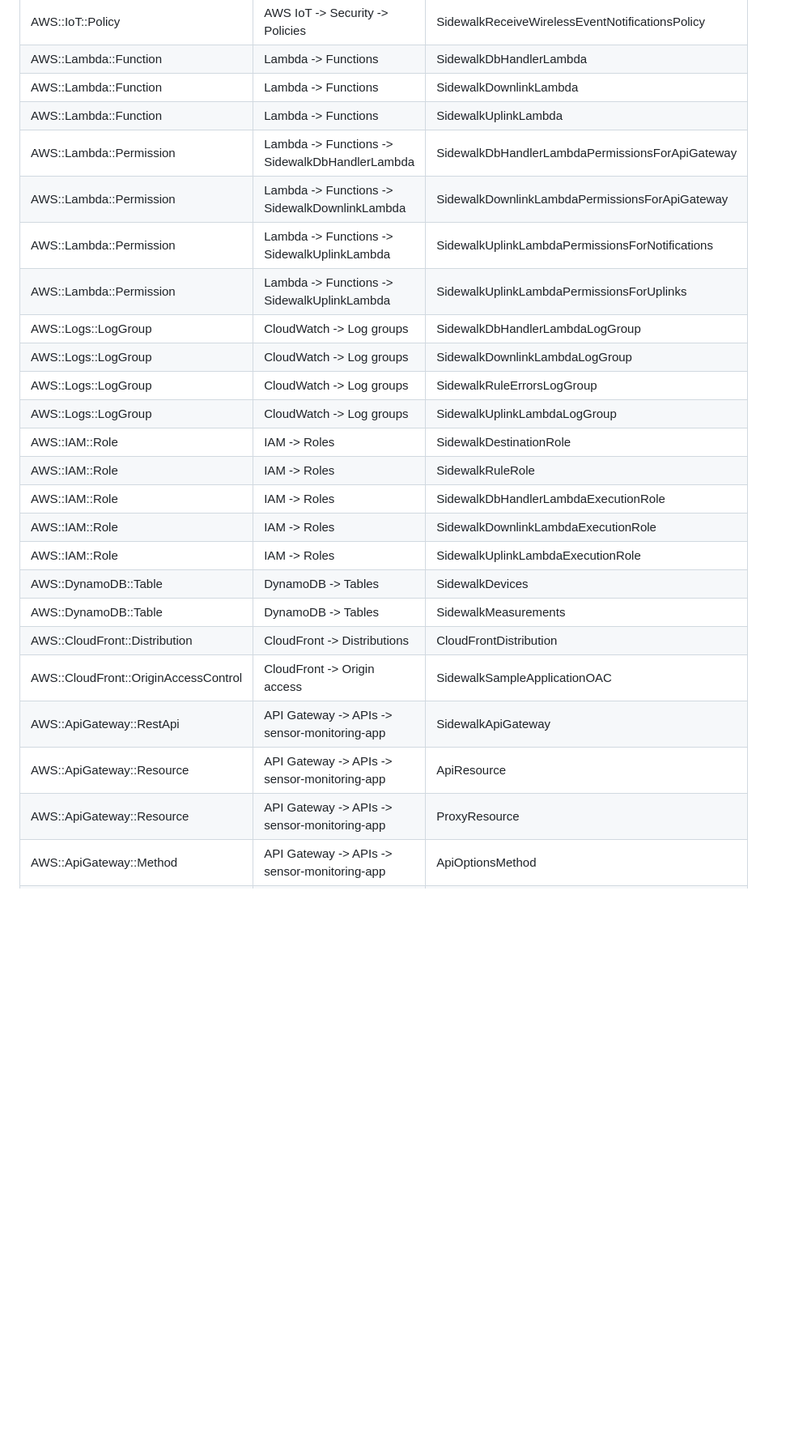
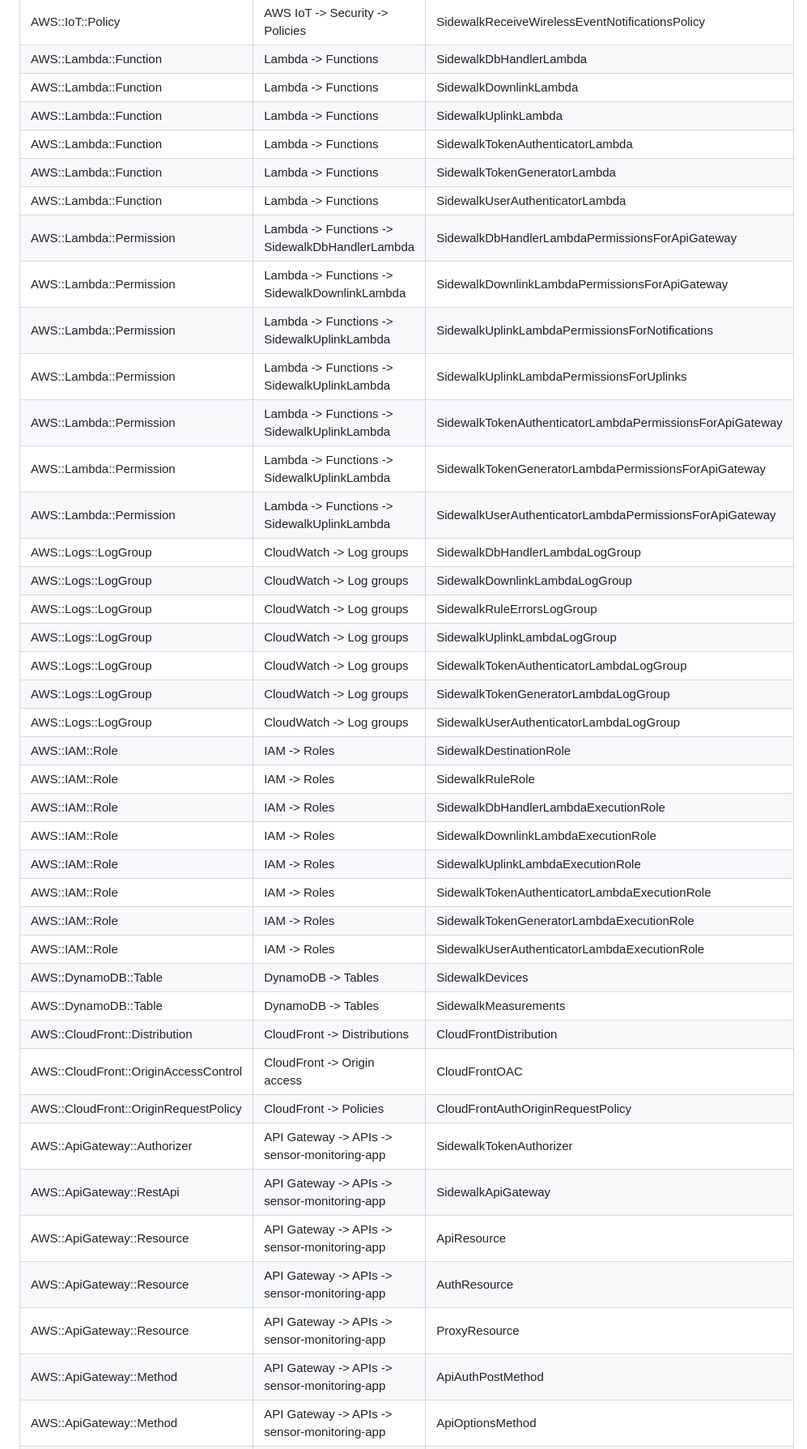
Before and after one commit to aws-samples/aws-iot-core-for-amazon-sidewalk-sample-app, a Markdown page: README.md, the part around one of its changes. Shown at 81% size. Rendered like a GitHub page; blank space fills up the shorter version.

```diff
--- a/README.md
+++ b/README.md
@@ -277,26 +298,42 @@ python3 ApplicationServerDeployment/delete_stack.py
 | AWS::Lambda::Function                             | Lambda -> Functions                               | SidewalkDbHandlerLambda
 | AWS::Lambda::Function                             | Lambda -> Functions                               | SidewalkDownlinkLambda
 | AWS::Lambda::Function                             | Lambda -> Functions                               | SidewalkUplinkLambda
+| AWS::Lambda::Function                             | Lambda -> Functions                               | SidewalkTokenAuthenticatorLambda
+| AWS::Lambda::Function                             | Lambda -> Functions                               | SidewalkTokenGeneratorLambda
+| AWS::Lambda::Function                             | Lambda -> Functions                               | SidewalkUserAuthenticatorLambda
 | AWS::Lambda::Permission                           | Lambda -> Functions -> SidewalkDbHandlerLambda    | SidewalkDbHandlerLambdaPermissionsForApiGateway
 | AWS::Lambda::Permission                           | Lambda -> Functions -> SidewalkDownlinkLambda     | SidewalkDownlinkLambdaPermissionsForApiGateway
 | AWS::Lambda::Permission                           | Lambda -> Functions -> SidewalkUplinkLambda       | SidewalkUplinkLambdaPermissionsForNotifications
 | AWS::Lambda::Permission                           | Lambda -> Functions -> SidewalkUplinkLambda       | SidewalkUplinkLambdaPermissionsForUplinks
+| AWS::Lambda::Permission                           | Lambda -> Functions -> SidewalkUplinkLambda       | SidewalkTokenAuthenticatorLambdaPermissionsForApiGateway
+| AWS::Lambda::Permission                           | Lambda -> Functions -> SidewalkUplinkLambda       | SidewalkTokenGeneratorLambdaPermissionsForApiGateway
+| AWS::Lambda::Permission                           | Lambda -> Functions -> SidewalkUplinkLambda       | SidewalkUserAuthenticatorLambdaPermissionsForApiGateway
 | AWS::Logs::LogGroup                               | CloudWatch -> Log groups                          | SidewalkDbHandlerLambdaLogGroup
 | AWS::Logs::LogGroup                               | CloudWatch -> Log groups                          | SidewalkDownlinkLambdaLogGroup
 | AWS::Logs::LogGroup                               | CloudWatch -> Log groups                          | SidewalkRuleErrorsLogGroup
 | AWS::Logs::LogGroup                               | CloudWatch -> Log groups                          | SidewalkUplinkLambdaLogGroup
+| AWS::Logs::LogGroup                               | CloudWatch -> Log groups                          | SidewalkTokenAuthenticatorLambdaLogGroup
+| AWS::Logs::LogGroup                               | CloudWatch -> Log groups                          | SidewalkTokenGeneratorLambdaLogGroup
+| AWS::Logs::LogGroup                               | CloudWatch -> Log groups                          | SidewalkUserAuthenticatorLambdaLogGroup
 | AWS::IAM::Role                                    | IAM -> Roles                                      | SidewalkDestinationRole
 | AWS::IAM::Role                                    | IAM -> Roles                                      | SidewalkRuleRole
 | AWS::IAM::Role                                    | IAM -> Roles                                      | SidewalkDbHandlerLambdaExecutionRole
 | AWS::IAM::Role                                    | IAM -> Roles                                      | SidewalkDownlinkLambdaExecutionRole
 | AWS::IAM::Role                                    | IAM -> Roles                                      | SidewalkUplinkLambdaExecutionRole
+| AWS::IAM::Role                                    | IAM -> Roles                                      | SidewalkTokenAuthenticatorLambdaExecutionRole
+| AWS::IAM::Role                                    | IAM -> Roles                                      | SidewalkTokenGeneratorLambdaExecutionRole
+| AWS::IAM::Role                                    | IAM -> Roles                                      | SidewalkUserAuthenticatorLambdaExecutionRole
 | AWS::DynamoDB::Table                              | DynamoDB -> Tables                                | SidewalkDevices
 | AWS::DynamoDB::Table                              | DynamoDB -> Tables                                | SidewalkMeasurements
 | AWS::CloudFront::Distribution                     | CloudFront -> Distributions                       | CloudFrontDistribution
-| AWS::CloudFront::OriginAccessControl              | CloudFront -> Origin access                       | SidewalkSampleApplicationOAC
+| AWS::CloudFront::OriginAccessControl              | CloudFront -> Origin access                       | CloudFrontOAC
+| AWS::CloudFront::OriginRequestPolicy              | CloudFront -> Policies                            | CloudFrontAuthOriginRequestPolicy
+| AWS::ApiGateway::Authorizer                       | API Gateway -> APIs -> sensor-monitoring-app      | SidewalkTokenAuthorizer
 | AWS::ApiGateway::RestApi                          | API Gateway -> APIs -> sensor-monitoring-app      | SidewalkApiGateway
 | AWS::ApiGateway::Resource                         | API Gateway -> APIs -> sensor-monitoring-app      | ApiResource
+| AWS::ApiGateway::Resource                         | API Gateway -> APIs -> sensor-monitoring-app      | AuthResource
 | AWS::ApiGateway::Resource                         | API Gateway -> APIs -> sensor-monitoring-app      | ProxyResource
+| AWS::ApiGateway::Method                           | API Gateway -> APIs -> sensor-monitoring-app      | ApiAuthPostMethod
 | AWS::ApiGateway::Method                           | API Gateway -> APIs -> sensor-monitoring-app      | ApiOptionsMethod
 | AWS::ApiGateway::Method                           | API Gateway -> APIs -> sensor-monitoring-app      | ApiPostMethod
 | AWS::ApiGateway::Method                           | API Gateway -> APIs -> sensor-monitoring-app      | ProxyGetMethod
```
Also changed, not shown: other parts of README.md (+35 -8 lines).
